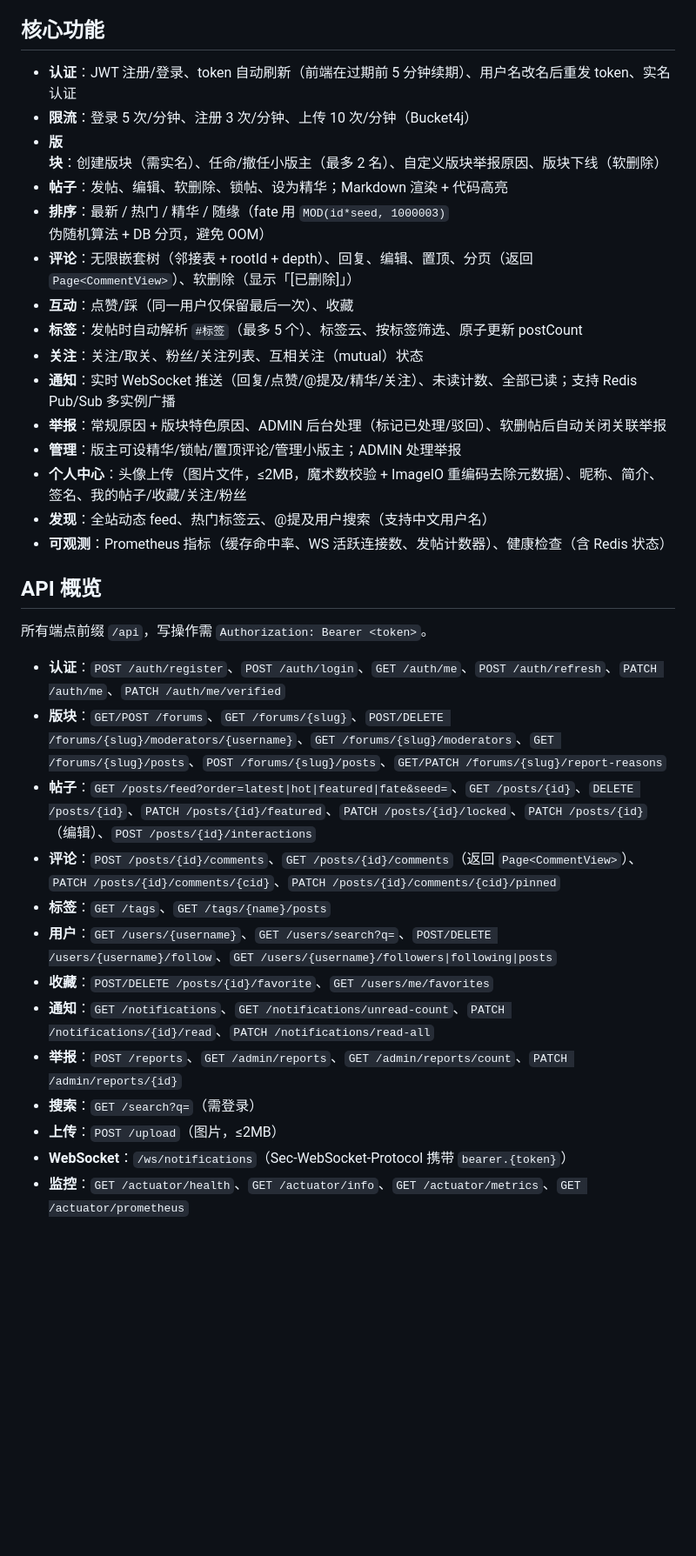
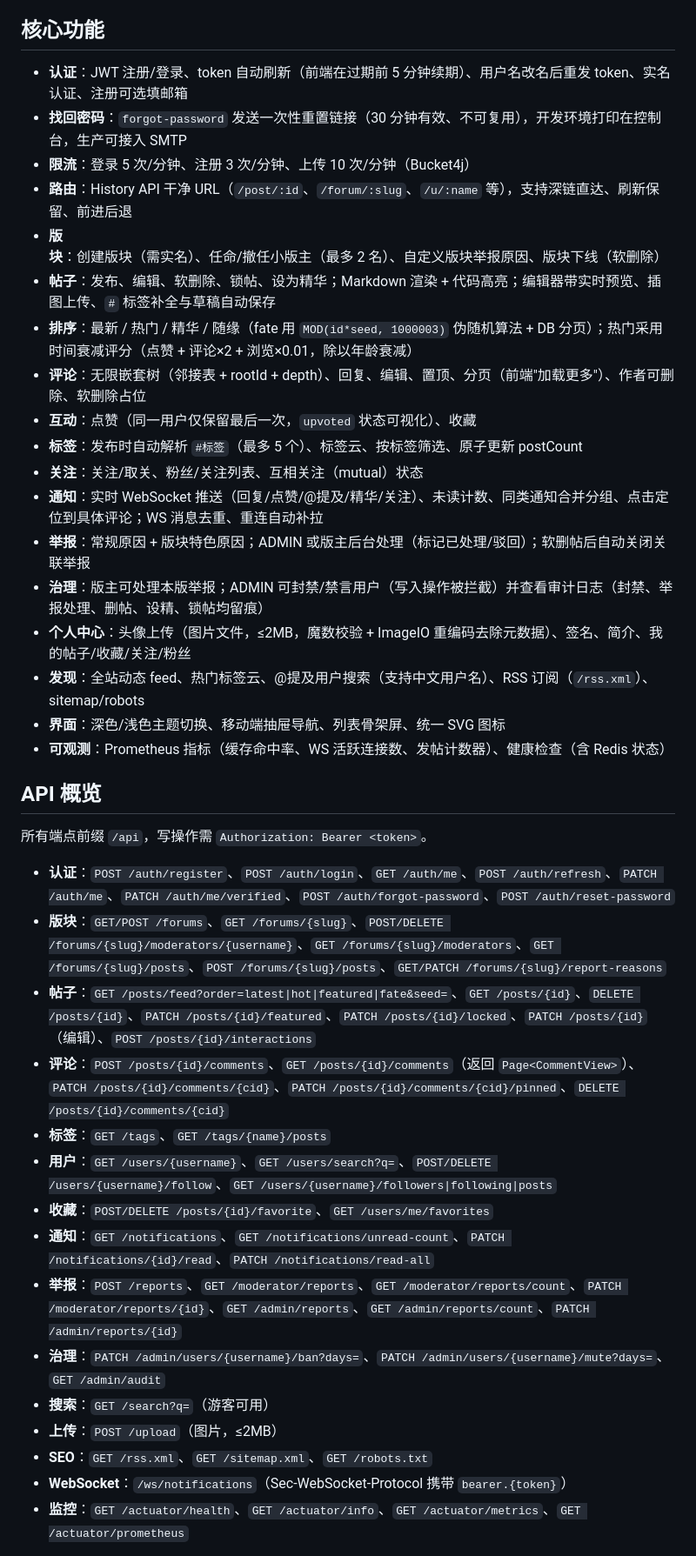
Before and after one commit to UcaiUI1/TBForum, a Markdown page: README.md, the part around one of its changes. Shown at 87% size. GitHub-like rendering; blank space fills up the shorter version.

Commit message:
docs: sync README and CODE_WIKI with recent features (routing, governance, reset, rss, ui)

```diff
--- a/README.md
+++ b/README.md
@@ -51,37 +51,42 @@ npm run build:deploy
 
 ## 核心功能
 
-- **认证**：JWT 注册/登录、token 自动刷新（前端在过期前 5 分钟续期）、用户名改名后重发 token、实名认证
+- **认证**：JWT 注册/登录、token 自动刷新（前端在过期前 5 分钟续期）、用户名改名后重发 token、实名认证、注册可选填邮箱
+- **找回密码**：`forgot-password` 发送一次性重置链接（30 分钟有效、不可复用），开发环境打印在控制台，生产可接入 SMTP
 - **限流**：登录 5 次/分钟、注册 3 次/分钟、上传 10 次/分钟（Bucket4j）
+- **路由**：History API 干净 URL（`/post/:id`、`/forum/:slug`、`/u/:name` 等），支持深链直达、刷新保留、前进后退
 - **版块**：创建版块（需实名）、任命/撤任小版主（最多 2 名）、自定义版块举报原因、版块下线（软删除）
-- **帖子**：发帖、编辑、软删除、锁帖、设为精华；Markdown 渲染 + 代码高亮
-- **排序**：最新 / 热门 / 精华 / 随缘（fate 用 `MOD(id*seed, 1000003)` 伪随机算法 + DB 分页，避免 OOM）
-- **评论**：无限嵌套树（邻接表 + rootId + depth）、回复、编辑、置顶、分页（返回 `Page<CommentView>`）、软删除（显示「[已删除]」）
-- **互动**：点赞/踩（同一用户仅保留最后一次）、收藏
-- **标签**：发帖时自动解析 `#标签`（最多 5 个）、标签云、按标签筛选、原子更新 postCount
+- **帖子**：发布、编辑、软删除、锁帖、设为精华；Markdown 渲染 + 代码高亮；编辑器带实时预览、插图上传、`#` 标签补全与草稿自动保存
+- **排序**：最新 / 热门 / 精华 / 随缘（fate 用 `MOD(id*seed, 1000003)` 伪随机算法 + DB 分页）；热门采用时间衰减评分（点赞 + 评论×2 + 浏览×0.01，除以年龄衰减）
+- **评论**：无限嵌套树（邻接表 + rootId + depth）、回复、编辑、置顶、分页（前端"加载更多"）、作者可删除、软删除占位
+- **互动**：点赞（同一用户仅保留最后一次，`upvoted` 状态可视化）、收藏
+- **标签**：发布时自动解析 `#标签`（最多 5 个）、标签云、按标签筛选、原子更新 postCount
 - **关注**：关注/取关、粉丝/关注列表、互相关注（mutual）状态
-- **通知**：实时 WebSocket 推送（回复/点赞/@提及/精华/关注）、未读计数、全部已读；支持 Redis Pub/Sub 多实例广播
-- **举报**：常规原因 + 版块特色原因、ADMIN 后台处理（标记已处理/驳回）、软删帖后自动关闭关联举报
-- **管理**：版主可设精华/锁帖/置顶评论/管理小版主；ADMIN 处理举报
-- **个人中心**：头像上传（图片文件，≤2MB，魔术数校验 + ImageIO 重编码去除元数据）、昵称、简介、签名、我的帖子/收藏/关注/粉丝
-- **发现**：全站动态 feed、热门标签云、@提及用户搜索（支持中文用户名）
+- **通知**：实时 WebSocket 推送（回复/点赞/@提及/精华/关注）、未读计数、同类通知合并分组、点击定位到具体评论；WS 消息去重、重连自动补拉
+- **举报**：常规原因 + 版块特色原因；ADMIN 或版主后台处理（标记已处理/驳回）；软删帖后自动关闭关联举报
+- **治理**：版主可处理本版举报；ADMIN 可封禁/禁言用户（写入操作被拦截）并查看审计日志（封禁、举报处理、删帖、设精、锁帖均留痕）
+- **个人中心**：头像上传（图片文件，≤2MB，魔数校验 + ImageIO 重编码去除元数据）、签名、简介、我的帖子/收藏/关注/粉丝
+- **发现**：全站动态 feed、热门标签云、@提及用户搜索（支持中文用户名）、RSS 订阅（`/rss.xml`）、sitemap/robots
+- **界面**：深色/浅色主题切换、移动端抽屉导航、列表骨架屏、统一 SVG 图标
 - **可观测**：Prometheus 指标（缓存命中率、WS 活跃连接数、发帖计数器）、健康检查（含 Redis 状态）
 
 ## API 概览
 
 所有端点前缀 `/api`，写操作需 `Authorization: Bearer <token>`。
 
-- **认证**：`POST /auth/register`、`POST /auth/login`、`GET /auth/me`、`POST /auth/refresh`、`PATCH /auth/me`、`PATCH /auth/me/verified`
+- **认证**：`POST /auth/register`、`POST /auth/login`、`GET /auth/me`、`POST /auth/refresh`、`PATCH /auth/me`、`PATCH /auth/me/verified`、`POST /auth/forgot-password`、`POST /auth/reset-password`
 - **版块**：`GET/POST /forums`、`GET /forums/{slug}`、`POST/DELETE /forums/{slug}/moderators/{username}`、`GET /forums/{slug}/moderators`、`GET /forums/{slug}/posts`、`POST /forums/{slug}/posts`、`GET/PATCH /forums/{slug}/report-reasons`
 - **帖子**：`GET /posts/feed?order=latest|hot|featured|fate&seed=`、`GET /posts/{id}`、`DELETE /posts/{id}`、`PATCH /posts/{id}/featured`、`PATCH /posts/{id}/locked`、`PATCH /posts/{id}`（编辑）、`POST /posts/{id}/interactions`
-- **评论**：`POST /posts/{id}/comments`、`GET /posts/{id}/comments`（返回 `Page<CommentView>`）、`PATCH /posts/{id}/comments/{cid}`、`PATCH /posts/{id}/comments/{cid}/pinned`
+- **评论**：`POST /posts/{id}/comments`、`GET /posts/{id}/comments`（返回 `Page<CommentView>`）、`PATCH /posts/{id}/comments/{cid}`、`PATCH /posts/{id}/comments/{cid}/pinned`、`DELETE /posts/{id}/comments/{cid}`
 - **标签**：`GET /tags`、`GET /tags/{name}/posts`
 - **用户**：`GET /users/{username}`、`GET /users/search?q=`、`POST/DELETE /users/{username}/follow`、`GET /users/{username}/followers|following|posts`
 - **收藏**：`POST/DELETE /posts/{id}/favorite`、`GET /users/me/favorites`
 - **通知**：`GET /notifications`、`GET /notifications/unread-count`、`PATCH /notifications/{id}/read`、`PATCH /notifications/read-all`
-- **举报**：`POST /reports`、`GET /admin/reports`、`GET /admin/reports/count`、`PATCH /admin/reports/{id}`
-- **搜索**：`GET /search?q=`（需登录）
+- **举报**：`POST /reports`、`GET /moderator/reports`、`GET /moderator/reports/count`、`PATCH /moderator/reports/{id}`、`GET /admin/reports`、`GET /admin/reports/count`、`PATCH /admin/reports/{id}`
+- **治理**：`PATCH /admin/users/{username}/ban?days=`、`PATCH /admin/users/{username}/mute?days=`、`GET /admin/audit`
+- **搜索**：`GET /search?q=`（游客可用）
 - **上传**：`POST /upload`（图片，≤2MB）
+- **SEO**：`GET /rss.xml`、`GET /sitemap.xml`、`GET /robots.txt`
 - **WebSocket**：`/ws/notifications`（Sec-WebSocket-Protocol 携带 `bearer.{token}`）
 - **监控**：`GET /actuator/health`、`GET /actuator/info`、`GET /actuator/metrics`、`GET /actuator/prometheus`
 
```
Also changed, not shown: other parts of README.md (+2 -2 lines), CODE_WIKI.md (+48 -23 lines).
